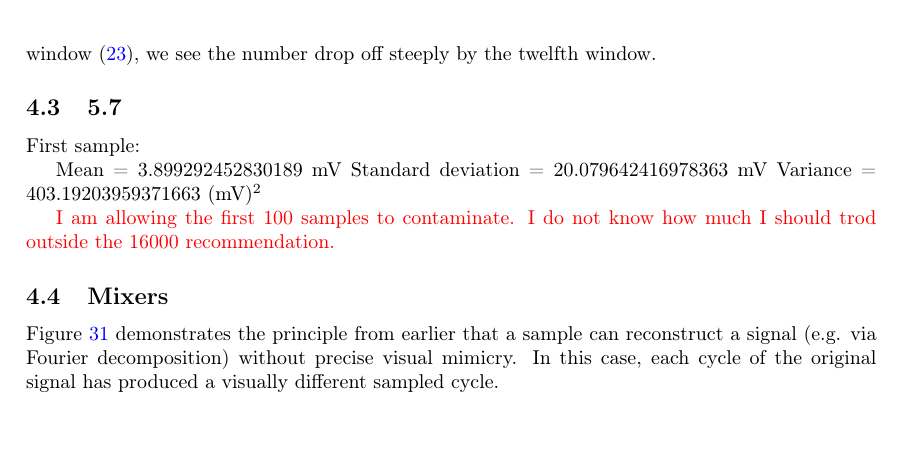
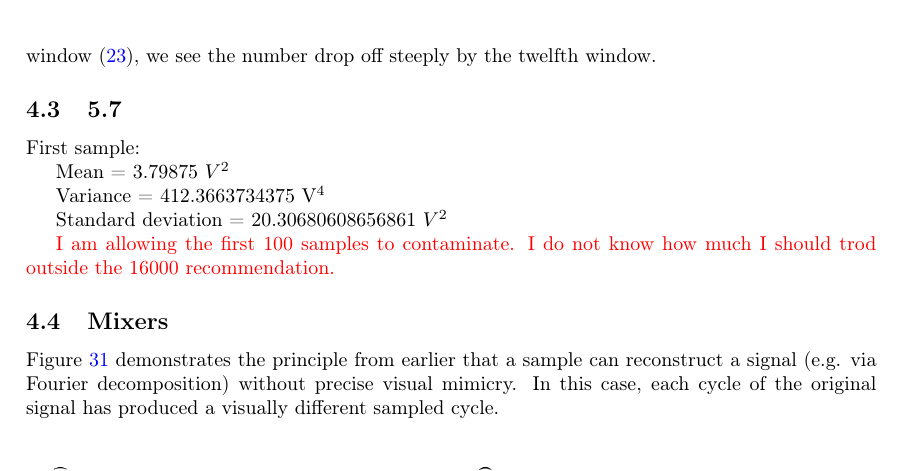
Before and after one commit to 3276908917/AY121, a LaTeX paper (lab1/rprt/main.tex): part of page 8 of 11 before the commit and part of page 8 of 12 after it, cut so that both start at the same text, the shorter picture padded with empty space. Compiled offline with pdfLaTeX.

Commit message:
5.7 plots redone 50%

```diff
--- a/lab1/rprt/main.tex
+++ b/lab1/rprt/main.tex
@@ -469,9 +469,11 @@ Figures \ref{fig:win4}, \ref{fig:win8}, \ref{fig:win12} all represent power spec
 
 First sample:
 
-Mean = 3.899292452830189 mV
-Standard deviation = 20.079642416978363 mV
-Variance = 403.19203959371663 (mV)$^2$
+Mean = 3.79875 $V^2$
+
+Variance = 412.3663734375 V$^4$
+
+Standard deviation = 20.30680608656861 $V^2$
 
 \textcolor{red}{I am allowing the first 100 samples to contaminate. I do not know how much I should trod outside the 16000 recommendation.}
 
```
Also changed, not shown: lab1/rprt/main.pdf, lab1/rprt/res/5-7/histo.png, lab1/rprt/res/5-7/pow1.png, lab1/rprt/res/5-7/pow_all.png, 7 other files.
